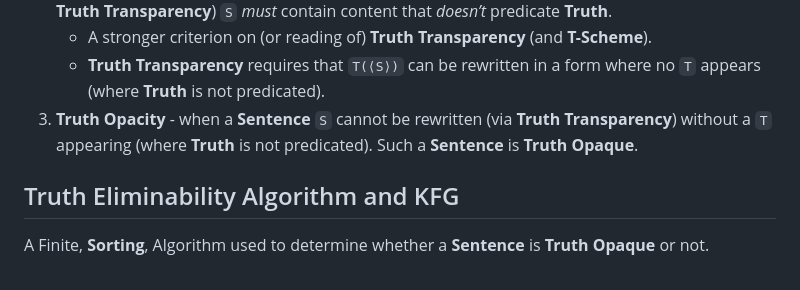
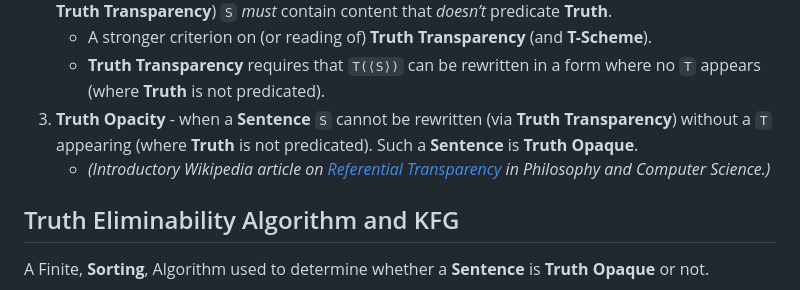
Before and after one commit to Thoughtscript/truth-eliminability-sorting-algorithm, a Markdown page: README.md, the part around the change. GitHub-like rendering.

Commit message:
link on referential transparency in phil + cs

```diff
--- a/README.md
+++ b/README.md
@@ -70,6 +70,7 @@ S := T(⟨S⟩)
    * A stronger criterion on (or reading of) **Truth Transparency** (and **T-Scheme**).
    * **Truth Transparency** requires that `T(⟨S⟩)` can be rewritten in a form where no `T` appears (where **Truth** is not predicated).
 3. **Truth Opacity** - when a **Sentence** `S` cannot be rewritten (via **Truth Transparency**) without a `T` appearing (where **Truth** is not predicated). Such a **Sentence** is **Truth Opaque**.
+   * *(Introductory Wikipedia article on [Referential Transparency](https://en.wikipedia.org/wiki/Referential_transparency) in Philosophy and Computer Science.)*
 
 ## Truth Eliminability Algorithm and KFG
 
```
